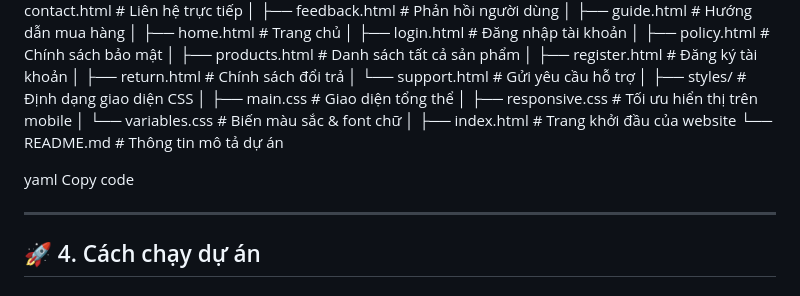
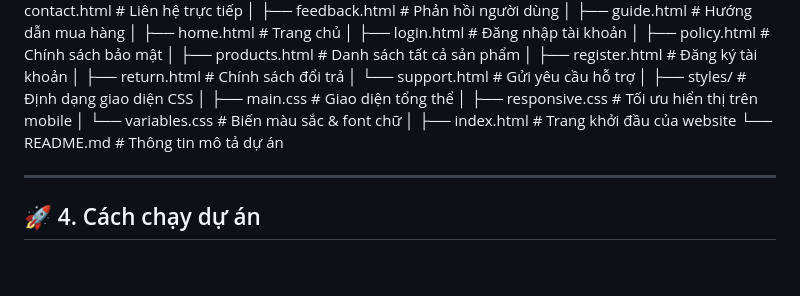
Before and after one commit to Khiem-0806/Du_An_TMDT, a Markdown page: README.md, the part around the change. GitHub-like rendering; blank space fills up the shorter version.

Commit message:
Clean up README by removing YAML code block
Removed unnecessary YAML section from README.

```diff
--- a/README.md
+++ b/README.md
@@ -63,9 +63,6 @@ DuAnTMDT/
 ├── index.html # Trang khởi đầu của website
 └── README.md # Thông tin mô tả dự án
 
-yaml
-Copy code
-
 ---
 
 ## 🚀 4. Cách chạy dự án
```
